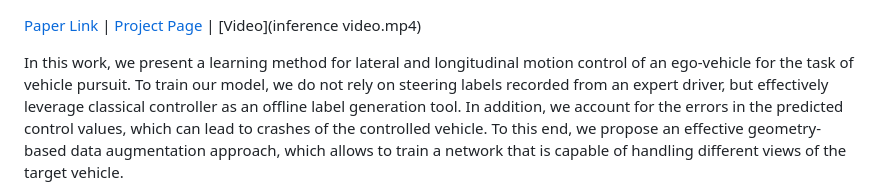
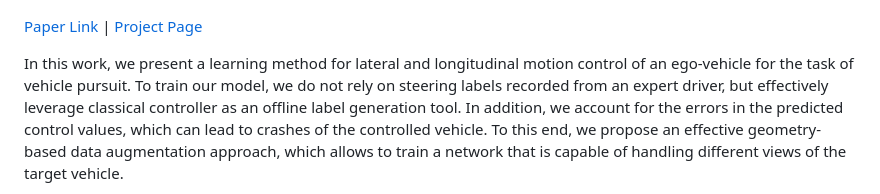
Before and after one commit to ChangyaoZhou/Autonomous-Vehicle-Pursuit, a Markdown page: README.md, the part around the change. Rendered like a GitHub page.

```diff
--- a/README.md
+++ b/README.md
@@ -5,7 +5,7 @@
 
 ![image](./images/pipeline_new.png)
 
-[Paper Link](https://arxiv.org/abs/2308.08380) | [Project Page](https://changyaozhou.github.io/Autonomous-Vehicle-Pursuit/) | [Video](inference video.mp4)
+[Paper Link](https://arxiv.org/abs/2308.08380) | [Project Page](https://changyaozhou.github.io/Autonomous-Vehicle-Pursuit/)
 
 
 In this work, we present a learning method for lateral and longitudinal motion control of an ego-vehicle for the task of vehicle pursuit.
```
